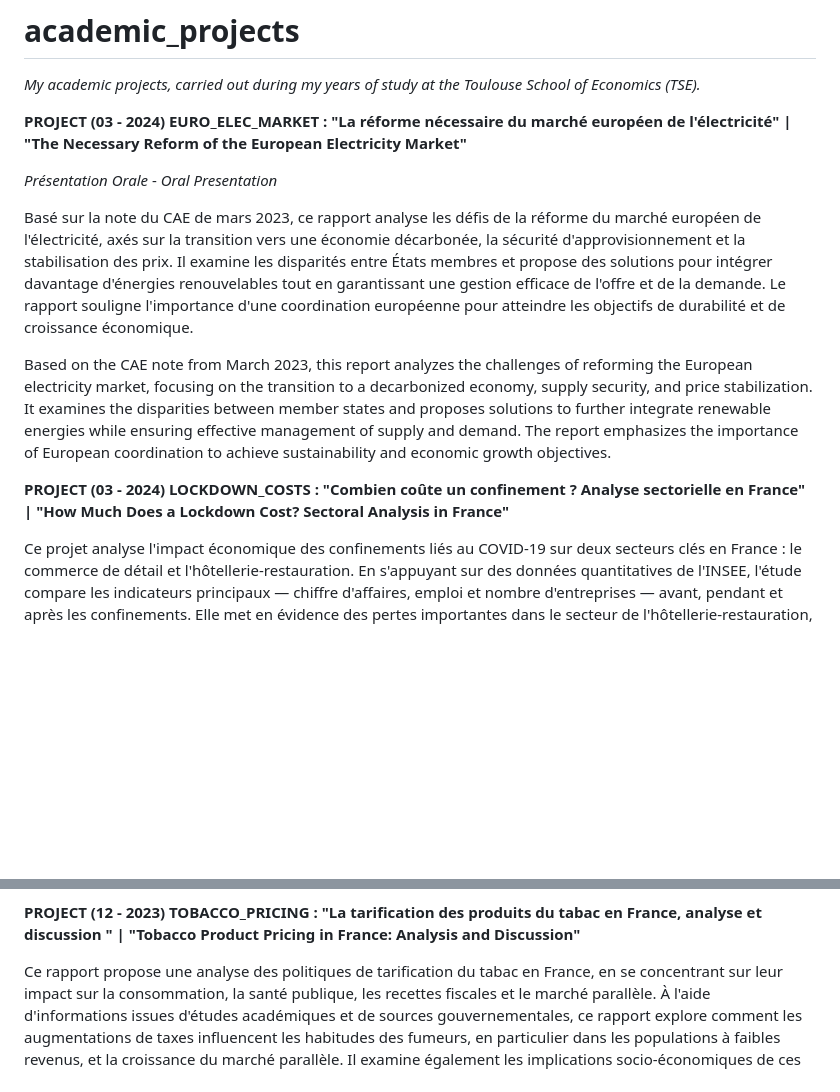
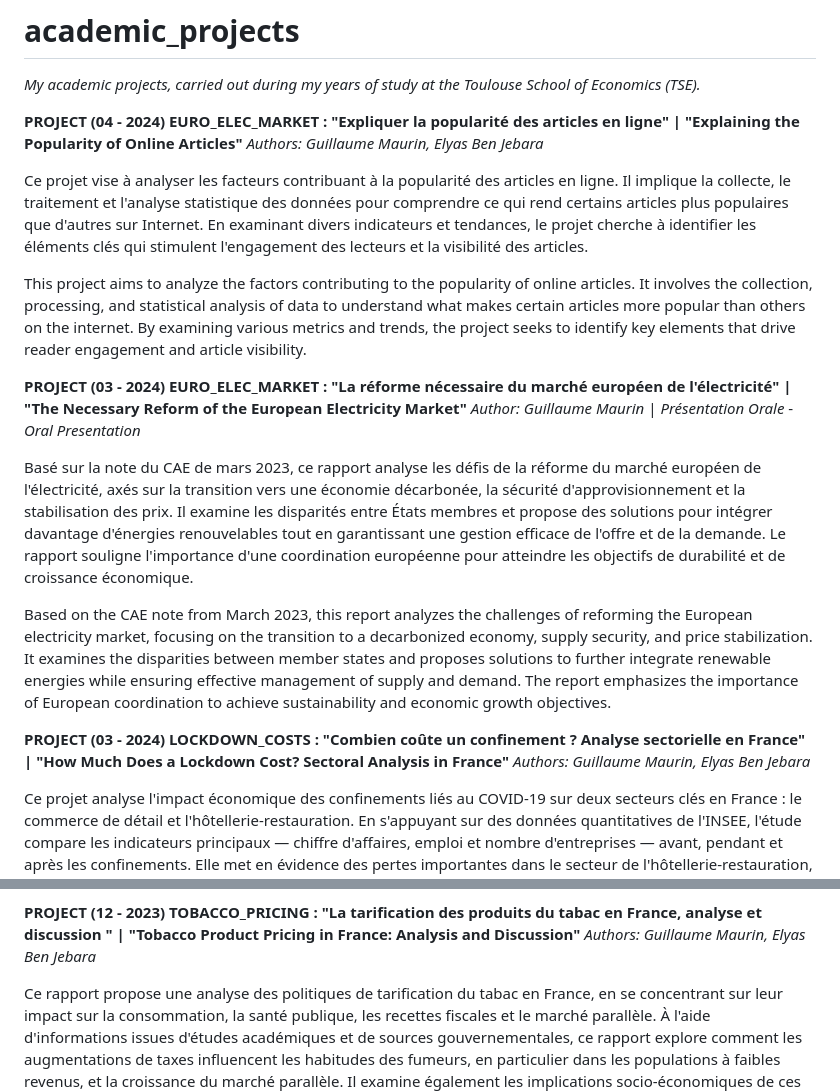
Before and after one commit to gvillavme/academic_projects, a Markdown page: README.md, 2 parts joined by grey strips. Drawn GitHub-style; blank space fills up the shorter version.

```diff
--- a/README.md
+++ b/README.md
@@ -1,21 +1,29 @@
 # academic_projects
 _My academic projects, carried out during my years of study at the Toulouse School of Economics (TSE)._
 
+**PROJECT (04 - 2024) EURO_ELEC_MARKET : "Expliquer la popularité des articles en ligne" | "Explaining the Popularity of Online Articles"**
+_Authors: Guillaume Maurin, Elyas Ben Jebara_
+
+Ce projet vise à analyser les facteurs contribuant à la popularité des articles en ligne. Il implique la collecte, le traitement et l'analyse statistique des données pour comprendre ce qui rend certains articles plus populaires que d'autres sur Internet. En examinant divers indicateurs et tendances, le projet cherche à identifier les éléments clés qui stimulent l'engagement des lecteurs et la visibilité des articles.
+
+This project aims to analyze the factors contributing to the popularity of online articles. It involves the collection, processing, and statistical analysis of data to understand what makes certain articles more popular than others on the internet. By examining various metrics and trends, the project seeks to identify key elements that drive reader engagement and article visibility.
+
 **PROJECT (03 - 2024) EURO_ELEC_MARKET : "La réforme nécessaire du marché européen de l'électricité" | "The Necessary Reform of the European Electricity Market"**
-
-_Présentation Orale_ - _Oral Presentation_
+_Author: Guillaume Maurin_ | _Présentation Orale_ - _Oral Presentation_
 
 Basé sur la note du CAE de mars 2023, ce rapport analyse les défis de la réforme du marché européen de l'électricité, axés sur la transition vers une économie décarbonée, la sécurité d'approvisionnement et la stabilisation des prix. Il examine les disparités entre États membres et propose des solutions pour intégrer davantage d'énergies renouvelables tout en garantissant une gestion efficace de l'offre et de la demande. Le rapport souligne l'importance d'une coordination européenne pour atteindre les objectifs de durabilité et de croissance économique.
 
 Based on the CAE note from March 2023, this report analyzes the challenges of reforming the European electricity market, focusing on the transition to a decarbonized economy, supply security, and price stabilization. It examines the disparities between member states and proposes solutions to further integrate renewable energies while ensuring effective management of supply and demand. The report emphasizes the importance of European coordination to achieve sustainability and economic growth objectives.
 
 **PROJECT (03 - 2024) LOCKDOWN_COSTS : "Combien coûte un confinement ? Analyse sectorielle en France" | "How Much Does a Lockdown Cost? Sectoral Analysis in France"**
+_Authors: Guillaume Maurin, Elyas Ben Jebara_
 
 Ce projet analyse l'impact économique des confinements liés au COVID-19 sur deux secteurs clés en France : le commerce de détail et l'hôtellerie-restauration. En s'appuyant sur des données quantitatives de l'INSEE, l'étude compare les indicateurs principaux — chiffre d'affaires, emploi et nombre d'entreprises — avant, pendant et après les confinements. Elle met en évidence des pertes importantes dans le secteur de l'hôtellerie-restauration, avec une baisse de chiffre d'affaires de 32,4 milliards d'euros et une perte de 198 210 emplois équivalents temps plein. Le commerce de détail a, quant à lui, connu une croissance des revenus, mais une fermeture massive des petites entreprises.
 
 This project analyzes the economic impact of COVID-19 lockdowns on two key sectors in France: retail and hospitality. Using quantitative data from INSEE, the study compares key indicators—revenue, employment, and the number of businesses—before, during, and after lockdowns. It highlights significant losses in the hospitality sector, with a revenue drop of €32.4 billion and a loss of 198,210 full-time jobs. The retail sector, on the other hand, saw revenue growth but closures of small businesses.
 
 **PROJECT (12 - 2023) TOBACCO_PRICING : "La tarification des produits du tabac en France, analyse et discussion " | "Tobacco Product Pricing in France: Analysis and Discussion"**
+_Authors: Guillaume Maurin, Elyas Ben Jebara_
 
 Ce rapport propose une analyse des politiques de tarification du tabac en France, en se concentrant sur leur impact sur la consommation, la santé publique, les recettes fiscales et le marché parallèle. À l'aide d'informations issues d'études académiques et de sources gouvernementales, ce rapport explore comment les augmentations de taxes influencent les habitudes des fumeurs, en particulier dans les populations à faibles revenus, et la croissance du marché parallèle. Il examine également les implications socio-économiques de ces politiques, en soulignant l'équilibre entre les objectifs de santé publique et les besoins fiscaux, ainsi que les défis posés par les ventes transfrontalières de tabac et la contrebande en Europe.
 
```
